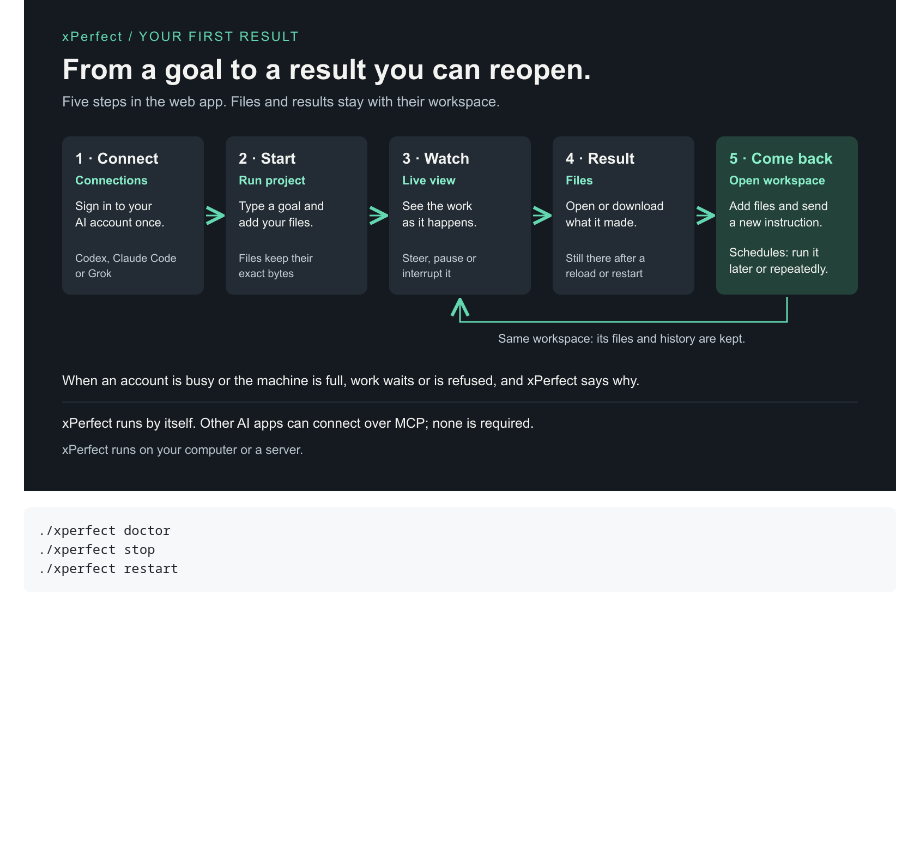
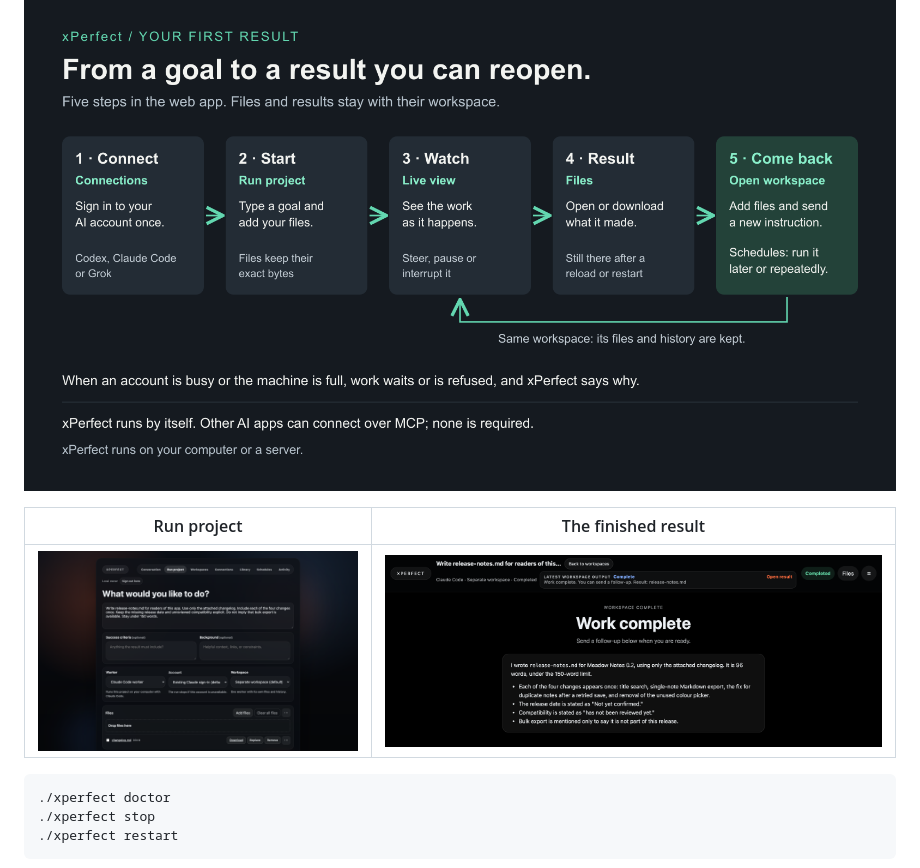
Before and after one commit to xPerfectAI/xPerfect, a Markdown page: README.md, the part around the change. Drawn GitHub-style; pictures changed too: docs/assets/screens/result.png (added), docs/assets/screens/run-project.png (added); blank space fills up the shorter version.

````diff
--- a/README.md
+++ b/README.md
@@ -33,6 +33,10 @@ The first start asks you to choose an unlock password (press Enter to have one m
 Try: “Write a short note explaining rain and save it as a text file.”
 
 ![From a goal to a result you can reopen](docs/assets/first-result.png)
+
+| Run project | The finished result |
+| --- | --- |
+| ![Run project with a goal, an attached changelog and a ready Claude account](docs/assets/screens/run-project.png) | ![Watch showing the finished answer, with Open result for release-notes.md](docs/assets/screens/result.png) |
 
 ```sh
 ./xperfect doctor
````
Also changed, not shown: docs/quickstart.md (+8 -0 lines), docs/workshop.md (+1 -1 lines), docs/assets/screens/connections.png (added), docs/assets/screens/open-result.png (added), docs/assets/screens/workspaces.png (added), 1 other file.
